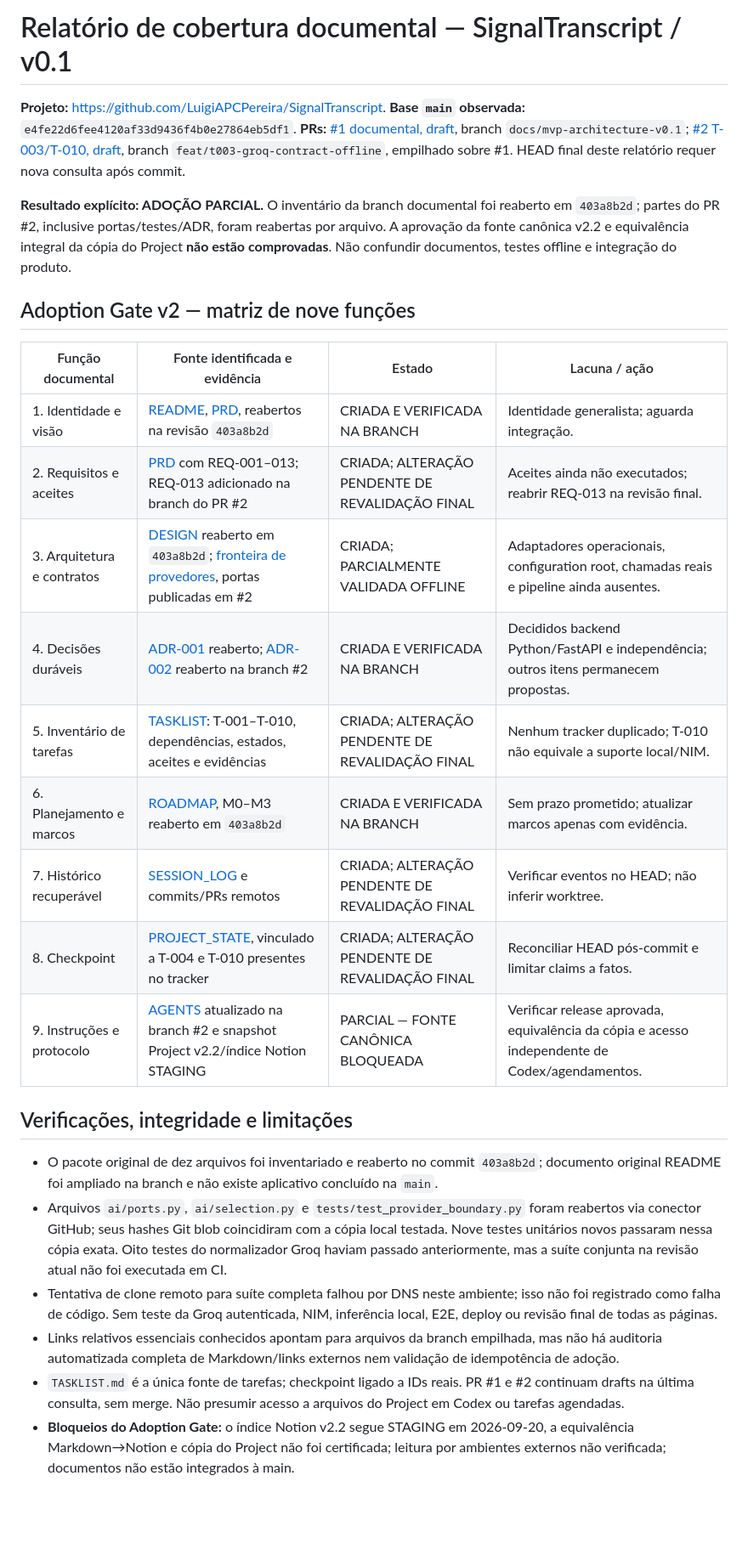
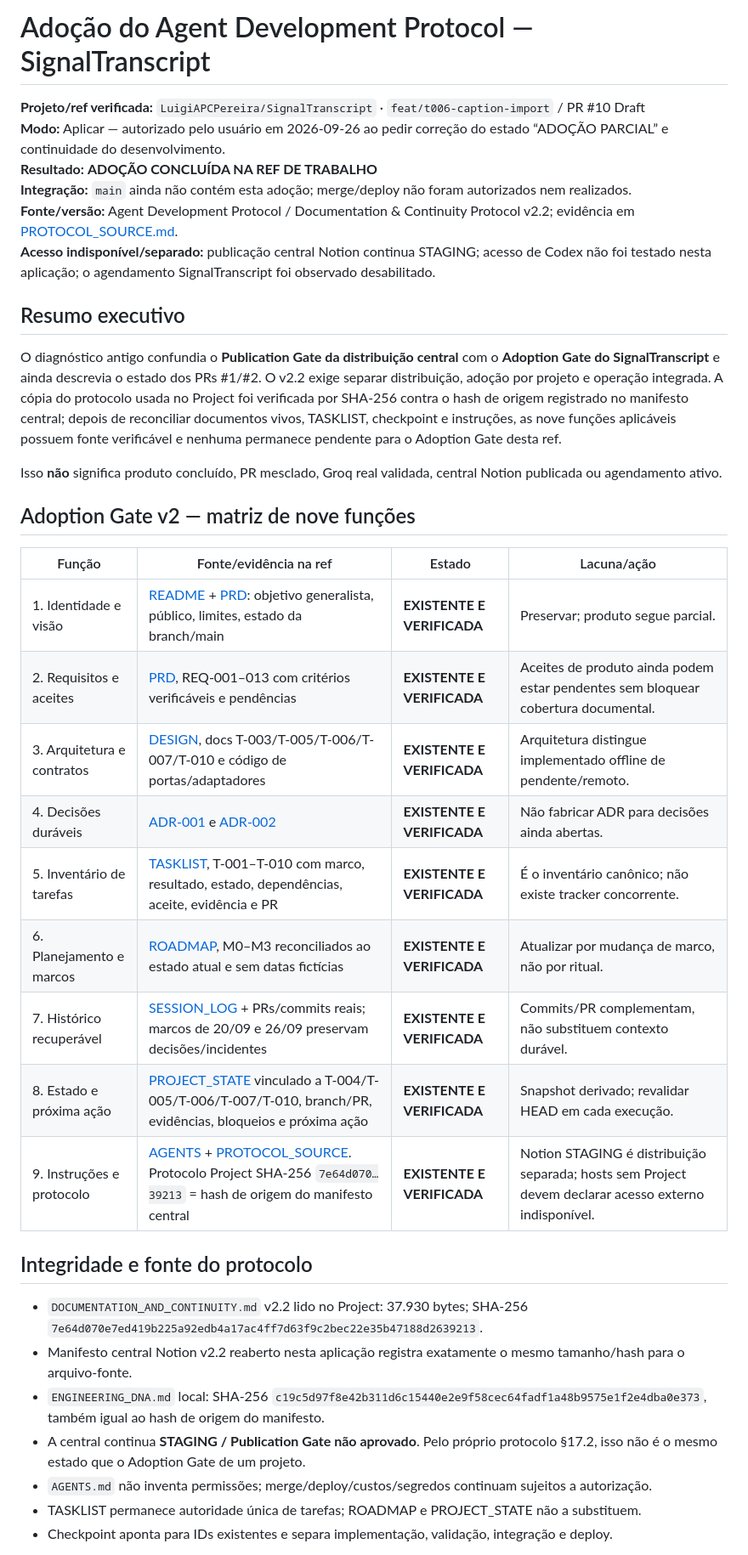
Before and after one commit to LuigiAPCPereira/SignalTranscript, a Markdown page: docs/ADOPTION_REPORT.md, the part around one of its changes. Shown at 85% size. Drawn GitHub-style; blank space fills up the shorter version.

Commit message:
docs(protocol): complete current Adoption Gate v2 report

```diff
--- a/docs/ADOPTION_REPORT.md
+++ b/docs/ADOPTION_REPORT.md
@@ -1,29 +1,39 @@
-# Relatório de cobertura documental — SignalTranscript / v0.1
+# Adoção do Agent Development Protocol — SignalTranscript
 
-**Projeto:** https://github.com/LuigiAPCPereira/SignalTranscript. **Base `main` observada:** `e4fe22d6fee4120af33d9436f4b0e27864eb5df1`. **PRs:** [#1 documental, draft](https://github.com/LuigiAPCPereira/SignalTranscript/pull/1), branch `docs/mvp-architecture-v0.1`; [#2 T-003/T-010, draft](https://github.com/LuigiAPCPereira/SignalTranscript/pull/2), branch `feat/t003-groq-contract-offline`, empilhado sobre #1. HEAD final deste relatório requer nova consulta após commit.
+**Projeto/ref verificada:** `LuigiAPCPereira/SignalTranscript` · `feat/t006-caption-import` / PR #10 Draft
+**Modo:** Aplicar — autorizado pelo usuário em 2026-09-26 ao pedir correção do estado “ADOÇÃO PARCIAL” e continuidade do desenvolvimento.
+**Resultado:** **ADOÇÃO CONCLUÍDA NA REF DE TRABALHO**
+**Integração:** `main` ainda não contém esta adoção; merge/deploy não foram autorizados nem realizados.
+**Fonte/versão:** Agent Development Protocol / Documentation & Continuity Protocol v2.2; evidência em [PROTOCOL_SOURCE.md](PROTOCOL_SOURCE.md).
+**Acesso indisponível/separado:** publicação central Notion continua STAGING; acesso de Codex não foi testado nesta aplicação; o agendamento SignalTranscript foi observado desabilitado.
 
-**Resultado explícito: ADOÇÃO PARCIAL.** O inventário da branch documental foi reaberto em `403a8b2d`; partes do PR #2, inclusive portas/testes/ADR, foram reabertas por arquivo. A aprovação da fonte canônica v2.2 e equivalência integral da cópia do Project **não estão comprovadas**. Não confundir documentos, testes offline e integração do produto.
+## Resumo executivo
+
+O diagnóstico antigo confundia o **Publication Gate da distribuição central** com o **Adoption Gate do SignalTranscript** e ainda descrevia o estado dos PRs #1/#2. O v2.2 exige separar distribuição, adoção por projeto e operação integrada. A cópia do protocolo usada no Project foi verificada por SHA-256 contra o hash de origem registrado no manifesto central; depois de reconciliar documentos vivos, TASKLIST, checkpoint e instruções, as nove funções aplicáveis possuem fonte verificável e nenhuma permanece pendente para o Adoption Gate desta ref.
+
+Isso **não** significa produto concluído, PR mesclado, Groq real validada, central Notion publicada ou agendamento ativo.
 
 ## Adoption Gate v2 — matriz de nove funções
 
-| Função documental | Fonte identificada e evidência | Estado | Lacuna / ação |
+| Função | Fonte/evidência na ref | Estado | Lacuna/ação |
 | --- | --- | --- | --- |
-| 1. Identidade e visão | [README](../README.md), [PRD](../PRD.md), reabertos na revisão `403a8b2d` | CRIADA E VERIFICADA NA BRANCH | Identidade generalista; aguarda integração. |
-| 2. Requisitos e aceites | [PRD](../PRD.md) com REQ-001–013; REQ-013 adicionado na branch do PR #2 | CRIADA; ALTERAÇÃO PENDENTE DE REVALIDAÇÃO FINAL | Aceites ainda não executados; reabrir REQ-013 na revisão final. |
-| 3. Arquitetura e contratos | [DESIGN](../DESIGN.md) reaberto em `403a8b2d`; [fronteira de provedores](T010_PROVIDER_BOUNDARY.md), portas publicadas em #2 | CRIADA; PARCIALMENTE VALIDADA OFFLINE | Adaptadores operacionais, configuration root, chamadas reais e pipeline ainda ausentes. |
-| 4. Decisões duráveis | [ADR-001](adr/ADR-001-python-fastapi.md) reaberto; [ADR-002](adr/ADR-002-provider-independence.md) reaberto na branch #2 | CRIADA E VERIFICADA NA BRANCH | Decididos backend Python/FastAPI e independência; outros itens permanecem propostas. |
-| 5. Inventário de tarefas | [TASKLIST](../TASKLIST.md): T-001–T-010, dependências, estados, aceites e evidências | CRIADA; ALTERAÇÃO PENDENTE DE REVALIDAÇÃO FINAL | Nenhum tracker duplicado; T-010 não equivale a suporte local/NIM. |
-| 6. Planejamento e marcos | [ROADMAP](../ROADMAP.md), M0–M3 reaberto em `403a8b2d` | CRIADA E VERIFICADA NA BRANCH | Sem prazo prometido; atualizar marcos apenas com evidência. |
-| 7. Histórico recuperável | [SESSION_LOG](../SESSION_LOG.md) e commits/PRs remotos | CRIADA; ALTERAÇÃO PENDENTE DE REVALIDAÇÃO FINAL | Verificar eventos no HEAD; não inferir worktree. |
-| 8. Checkpoint | [PROJECT_STATE](../PROJECT_STATE.md), vinculado a T-004 e T-010 presentes no tracker | CRIADA; ALTERAÇÃO PENDENTE DE REVALIDAÇÃO FINAL | Reconciliar HEAD pós-commit e limitar claims a fatos. |
-| 9. Instruções e protocolo | [AGENTS](../AGENTS.md) atualizado na branch #2 e snapshot Project v2.2/índice Notion STAGING | PARCIAL — FONTE CANÔNICA BLOQUEADA | Verificar release aprovada, equivalência da cópia e acesso independente de Codex/agendamentos. |
+| 1. Identidade e visão | [README](../README.md) + [PRD](../PRD.md): objetivo generalista, público, limites, estado da branch/main | **EXISTENTE E VERIFICADA** | Preservar; produto segue parcial. |
+| 2. Requisitos e aceites | [PRD](../PRD.md), REQ-001–013 com critérios verificáveis e pendências | **EXISTENTE E VERIFICADA** | Aceites de produto ainda podem estar pendentes sem bloquear cobertura documental. |
+| 3. Arquitetura e contratos | [DESIGN](../DESIGN.md), docs T-003/T-005/T-006/T-007/T-010 e código de portas/adaptadores | **EXISTENTE E VERIFICADA** | Arquitetura distingue implementado offline de pendente/remoto. |
+| 4. Decisões duráveis | [ADR-001](adr/ADR-001-python-fastapi.md) e [ADR-002](adr/ADR-002-provider-independence.md) | **EXISTENTE E VERIFICADA** | Não fabricar ADR para decisões ainda abertas. |
+| 5. Inventário de tarefas | [TASKLIST](../TASKLIST.md), T-001–T-010 com marco, resultado, estado, dependências, aceite, evidência e PR | **EXISTENTE E VERIFICADA** | É o inventário canônico; não existe tracker concorrente. |
+| 6. Planejamento e marcos | [ROADMAP](../ROADMAP.md), M0–M3 reconciliados ao estado atual e sem datas fictícias | **EXISTENTE E VERIFICADA** | Atualizar por mudança de marco, não por ritual. |
+| 7. Histórico recuperável | [SESSION_LOG](../SESSION_LOG.md) + PRs/commits reais; marcos de 20/09 e 26/09 preservam decisões/incidentes | **EXISTENTE E VERIFICADA** | Commits/PR complementam, não substituem contexto durável. |
+| 8. Estado e próxima ação | [PROJECT_STATE](../PROJECT_STATE.md) vinculado a T-004/T-005/T-006/T-007/T-010, branch/PR, evidências, bloqueios e próxima ação | **EXISTENTE E VERIFICADA** | Snapshot derivado; revalidar HEAD em cada execução. |
+| 9. Instruções e protocolo | [AGENTS](../AGENTS.md) + [PROTOCOL_SOURCE](PROTOCOL_SOURCE.md). Protocolo Project SHA-256 `7e64d070…39213` = hash de origem do manifesto central | **EXISTENTE E VERIFICADA** | Notion STAGING é distribuição separada; hosts sem Project devem declarar acesso externo indisponível. |
 
-## Verificações, integridade e limitações
+## Integridade e fonte do protocolo
 
-- O pacote original de dez arquivos foi inventariado e reaberto no commit `403a8b2d`; documento original README foi ampliado na branch e não existe aplicativo concluído na `main`.
-- Arquivos `ai/ports.py`, `ai/selection.py` e `tests/test_provider_boundary.py` foram reabertos via conector GitHub; seus hashes Git blob coincidiram com a cópia local testada. Nove testes unitários novos passaram nessa cópia exata. Oito testes do normalizador Groq haviam passado anteriormente, mas a suíte conjunta na revisão atual não foi executada em CI.
-- Tentativa de clone remoto para suíte completa falhou por DNS neste ambiente; isso não foi registrado como falha de código. Sem teste da Groq autenticada, NIM, inferência local, E2E, deploy ou revisão final de todas as páginas.
-- Links relativos essenciais conhecidos apontam para arquivos da branch empilhada, mas não há auditoria automatizada completa de Markdown/links externos nem validação de idempotência de adoção.
-- `TASKLIST.md` é a única fonte de tarefas; checkpoint ligado a IDs reais. PR #1 e #2 continuam drafts na última consulta, sem merge. Não presumir acesso a arquivos do Project em Codex ou tarefas agendadas.
-- **Bloqueios do Adoption Gate:** o índice Notion v2.2 segue STAGING em 2026-09-20, a equivalência Markdown→Notion e cópia do Project não foi certificada; leitura por ambientes externos não verificada; documentos não estão integrados à main.
+- `DOCUMENTATION_AND_CONTINUITY.md` v2.2 lido no Project: 37.930 bytes; SHA-256 `7e64d070e7ed419b225a92edb4a17ac4ff7d63f9c2bec22e35b47188d2639213`.
+- Manifesto central Notion v2.2 reaberto nesta aplicação registra exatamente o mesmo tamanho/hash para o arquivo-fonte.
+- `ENGINEERING_DNA.md` local: SHA-256 `c19c5d97f8e42b311d6c15440e2e9f58cec64fadf1a48b9575e1f2e4dba0e373`, também igual ao hash de origem do manifesto.
+- A central continua **STAGING / Publication Gate não aprovado**. Pelo próprio protocolo §17.2, isso não é o mesmo estado que o Adoption Gate de um projeto.
+- `AGENTS.md` não inventa permissões; merge/deploy/custos/segredos continuam sujeitos a autorização.
+- TASKLIST permanece autoridade única de tarefas; ROADMAP e PROJECT_STATE não a substituem.
+- Checkpoint aponta para IDs existentes e separa implementação, validação, integração e deploy.
 
```
Also changed, not shown: other parts of docs/ADOPTION_REPORT.md (+28 -1 lines).
